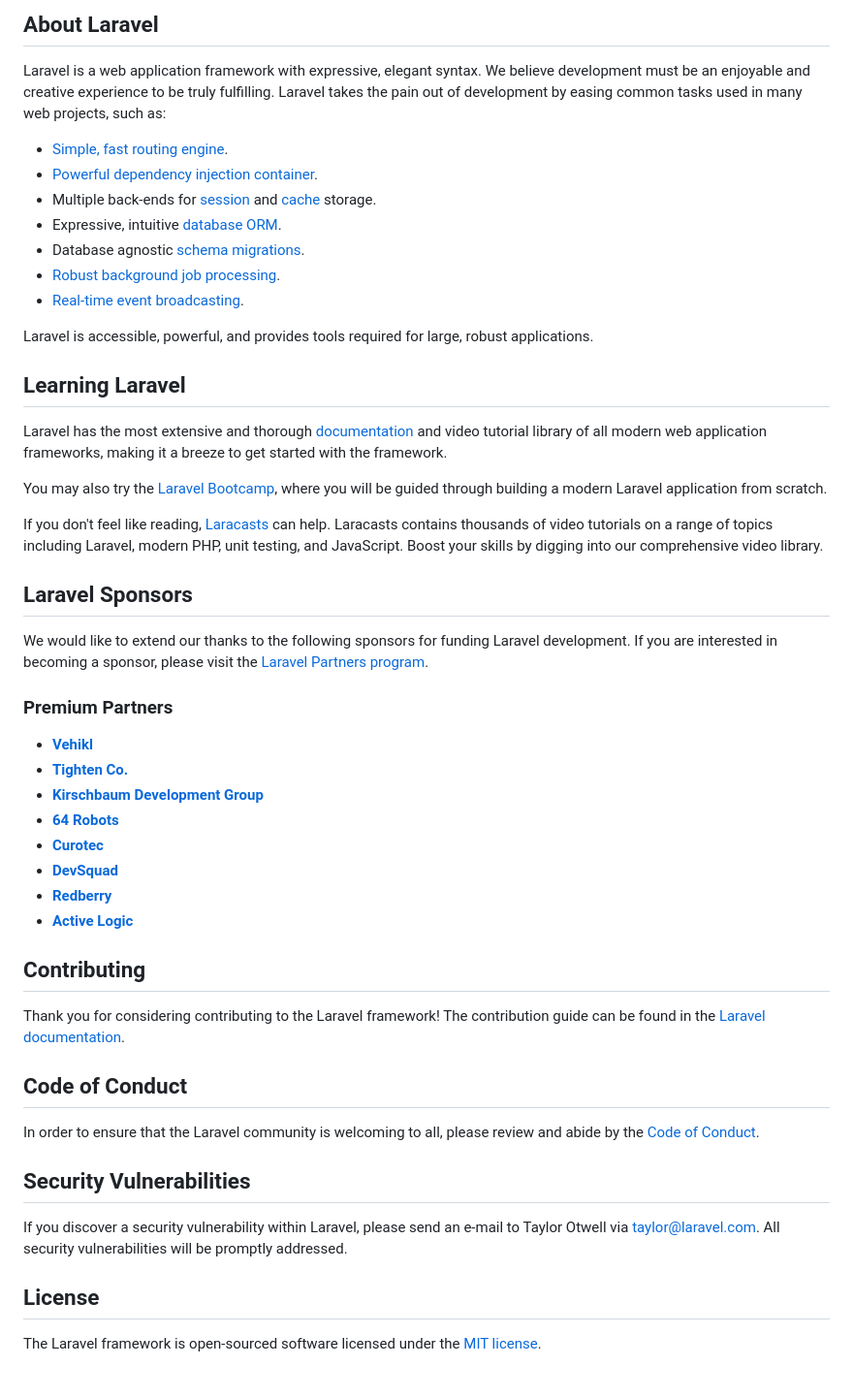
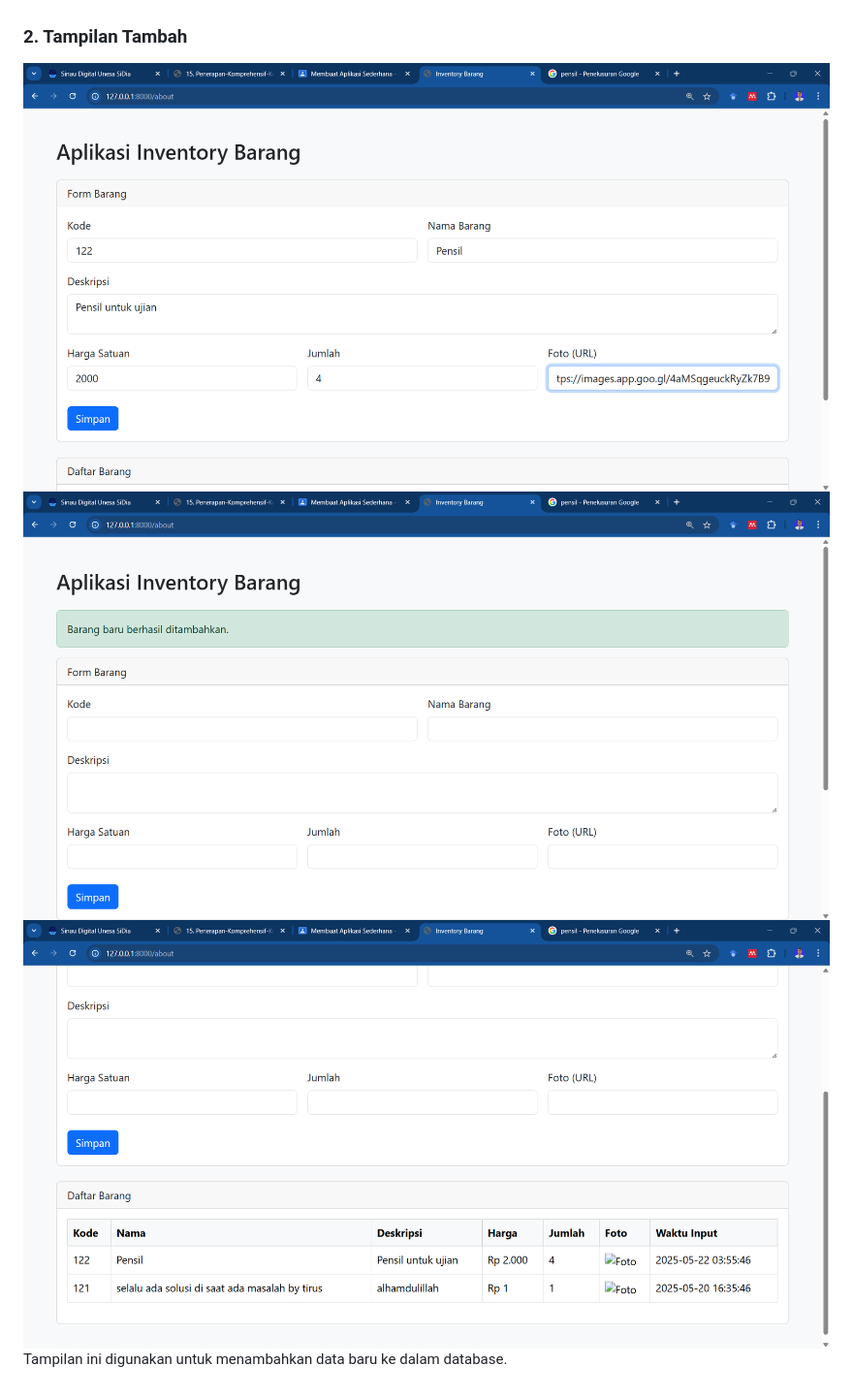
Before and after one commit to Anarus12/aplikasi-inventory, a Markdown page: README.md, the part around the change printed below. Shown: that part at 97% size. Rendered like a GitHub page; pictures changed too: assets/lar2.png (added), assets/lar3.png (added), assets/lar4.png (added).

```diff
--- a/README.md
+++ b/README.md
@@ -9,53 +9,7 @@
 
-## About Laravel
-
-Laravel is a web application framework with expressive, elegant syntax. We believe development must be an enjoyable and creative experience to be truly fulfilling. Laravel takes the pain out of development by easing common tasks used in many web projects, such as:
-
-- [Simple, fast routing engine](https://laravel.com/docs/routing).
-- [Powerful dependency injection container](https://laravel.com/docs/container).
-- Multiple back-ends for [session](https://laravel.com/docs/session) and [cache](https://laravel.com/docs/cache) storage.
-- Expressive, intuitive [database ORM](https://laravel.com/docs/eloquent).
-- Database agnostic [schema migrations](https://laravel.com/docs/migrations).
-- [Robust background job processing](https://laravel.com/docs/queues).
-- [Real-time event broadcasting](https://laravel.com/docs/broadcasting).
-
-Laravel is accessible, powerful, and provides tools required for large, robust applications.
-
-## Learning Laravel
-
-Laravel has the most extensive and thorough [documentation](https://laravel.com/docs) and video tutorial library of all modern web application frameworks, making it a breeze to get started with the framework.
-
-You may also try the [Laravel Bootcamp](https://bootcamp.laravel.com), where you will be guided through building a modern Laravel application from scratch.
-
-If you don't feel like reading, [Laracasts](https://laracasts.com) can help. Laracasts contains thousands of video tutorials on a range of topics including Laravel, modern PHP, unit testing, and JavaScript. Boost your skills by digging into our comprehensive video library.
-
-## Laravel Sponsors
-
-We would like to extend our thanks to the following sponsors for funding Laravel development. If you are interested in becoming a sponsor, please visit the [Laravel Partners program](https://partners.laravel.com).
-
-### Premium Partners
-
-- **[Vehikl](https://vehikl.com)**
-- **[Tighten Co.](https://tighten.co)**
-- **[Kirschbaum Development Group](https://kirschbaumdevelopment.com)**
-- **[64 Robots](https://64robots.com)**
-- **[Curotec](https://www.curotec.com/services/technologies/laravel)**
-- **[DevSquad](https://devsquad.com/hire-laravel-developers)**
-- **[Redberry](https://redberry.international/laravel-development)**
-- **[Active Logic](https://activelogic.com)**
-
-## Contributing
-
-Thank you for considering contributing to the Laravel framework! The contribution guide can be found in the [Laravel documentation](https://laravel.com/docs/contributions).
-
-## Code of Conduct
-
-In order to ensure that the Laravel community is welcoming to all, please review and abide by the [Code of Conduct](https://laravel.com/docs/contributions#code-of-conduct).
-
-## Security Vulnerabilities
-
-If you discover a security vulnerability within Laravel, please send an e-mail to Taylor Otwell via [taylor@laravel.com](mailto:taylor@laravel.com). All security vulnerabilities will be promptly addressed.
-
-## License
-
-The Laravel framework is open-sourced software licensed under the [MIT license](https://opensource.org/licenses/MIT).
+### 2. Tampilan Tambah
+![tampilan tambah barang](/assets/lar2.png "tampilan tambah barang")
+![tampilan tambah barang](/assets/lar3.png "tampilan tambah barang")
+![tampilan tambah barang](/assets/lar4.png "tampilan tambah barang")
+Tampilan ini digunakan untuk menambahkan data baru ke dalam database.
+<br>
```
Also changed, not shown: other parts of README.md (+7 -7 lines), assets/lar1.png (added).
